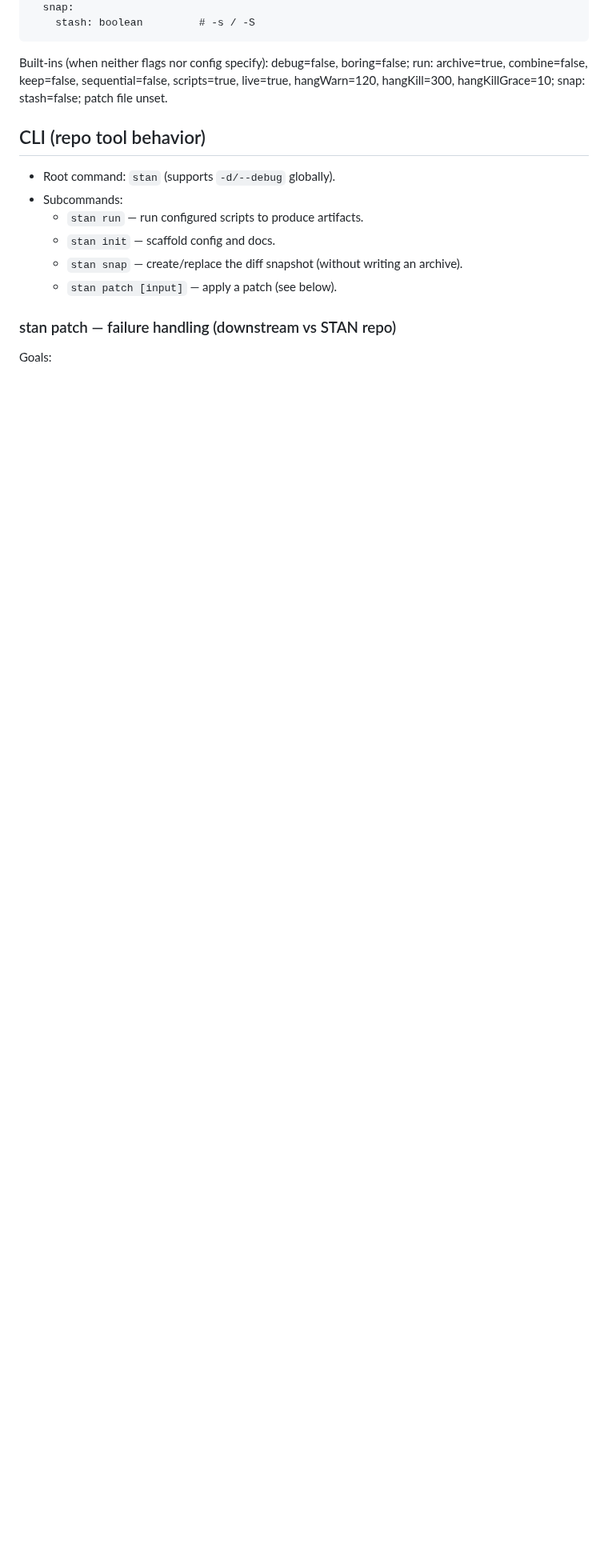
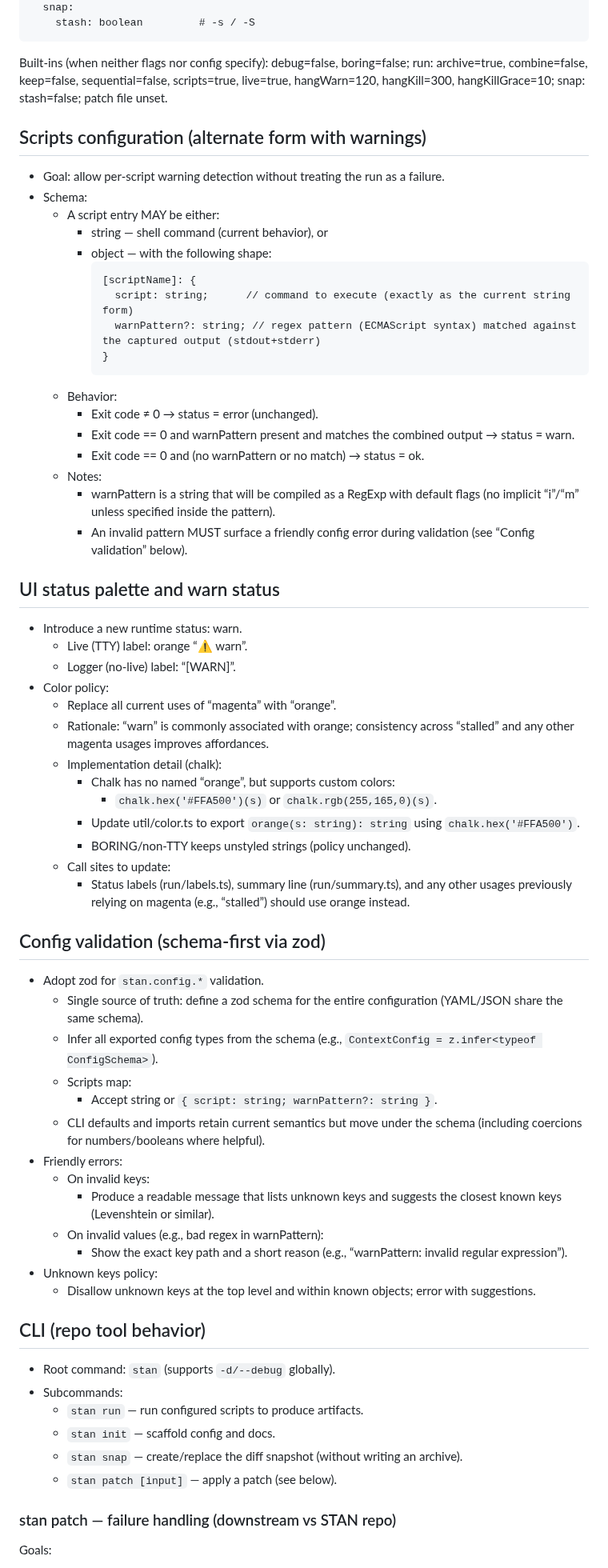
Before and after one commit to karmaniverous/stan, a Markdown page: .stan/system/stan.project.md, the part around the change. Shown at 80% size. Rendered like a GitHub page; blank space fills up the shorter version.

Commit message:
docs(project,plan): add scripts warnPattern + warn status; require zod; switch magenta→orange
When: 2025-09-28 (UTC)
Why: Enable per-script warning detection without failing runs; make config type-safe
     and user-friendly; align UI semantics with common warning color.

What changed:
- .stan/system/stan.project.md
  - Scripts alternate form with { script, warnPattern } and warn semantics.
  - New UI status “warn” and color policy (orange via chalk.hex).
  - Schema-first validation mandate with zod; friendly unknown-key errors.
- .stan/system/stan.todo.md
  - Updated timestamp and Next-up tasks to implement zod schema, warn status,
    and orange palette replacement.

````diff
--- a/.stan/system/stan.project.md
+++ b/.stan/system/stan.project.md
@@ -135,6 +135,59 @@ cliDefaults:
 ```
 
 Built‑ins (when neither flags nor config specify): debug=false, boring=false; run: archive=true, combine=false, keep=false, sequential=false, scripts=true, live=true, hangWarn=120, hangKill=300, hangKillGrace=10; snap: stash=false; patch file unset.
+
+## Scripts configuration (alternate form with warnings)
+
+- Goal: allow per-script warning detection without treating the run as a failure.
+- Schema:
+  - A script entry MAY be either:
+    - string — shell command (current behavior), or
+    - object — with the following shape:
+      ```
+      [scriptName]: {
+        script: string;      // command to execute (exactly as the current string form)
+        warnPattern?: string; // regex pattern (ECMAScript syntax) matched against the captured output (stdout+stderr)
+      }
+      ```
+  - Behavior:
+    - Exit code ≠ 0 → status = error (unchanged).
+    - Exit code == 0 and warnPattern present and matches the combined output → status = warn.
+    - Exit code == 0 and (no warnPattern or no match) → status = ok.
+  - Notes:
+    - warnPattern is a string that will be compiled as a RegExp with default flags (no implicit “i”/“m” unless specified inside the pattern).
+    - An invalid pattern MUST surface a friendly config error during validation (see “Config validation” below).
+
+## UI status palette and warn status
+
+- Introduce a new runtime status: warn.
+  - Live (TTY) label: orange “⚠ warn”.
+  - Logger (no-live) label: “[WARN]”.
+- Color policy:
+  - Replace all current uses of “magenta” with “orange”.
+  - Rationale: “warn” is commonly associated with orange; consistency across “stalled” and any other magenta usages improves affordances.
+  - Implementation detail (chalk):
+    - Chalk has no named “orange”, but supports custom colors:
+      - `chalk.hex('#FFA500')(s)` or `chalk.rgb(255,165,0)(s)`.
+    - Update util/color.ts to export `orange(s: string): string` using `chalk.hex('#FFA500')`.
+    - BORING/non‑TTY keeps unstyled strings (policy unchanged).
+  - Call sites to update:
+    - Status labels (run/labels.ts), summary line (run/summary.ts), and any other usages previously relying on magenta (e.g., “stalled”) should use orange instead.
+
+## Config validation (schema‑first via zod)
+
+- Adopt zod for `stan.config.*` validation.
+  - Single source of truth: define a zod schema for the entire configuration (YAML/JSON share the same schema).
+  - Infer all exported config types from the schema (e.g., `ContextConfig = z.infer<typeof ConfigSchema>`).
+  - Scripts map:
+    - Accept string or `{ script: string; warnPattern?: string }`.
+  - CLI defaults and imports retain current semantics but move under the schema (including coercions for numbers/booleans where helpful).
+- Friendly errors:
+  - On invalid keys:
+    - Produce a readable message that lists unknown keys and suggests the closest known keys (Levenshtein or similar).
+  - On invalid values (e.g., bad regex in warnPattern):
+    - Show the exact key path and a short reason (e.g., “warnPattern: invalid regular expression”).
+- Unknown keys policy:
+  - Disallow unknown keys at the top level and within known objects; error with suggestions.
 
 ## CLI (repo tool behavior)
 
````
Also changed, not shown: .stan/system/stan.todo.md (+24 -1 lines).
